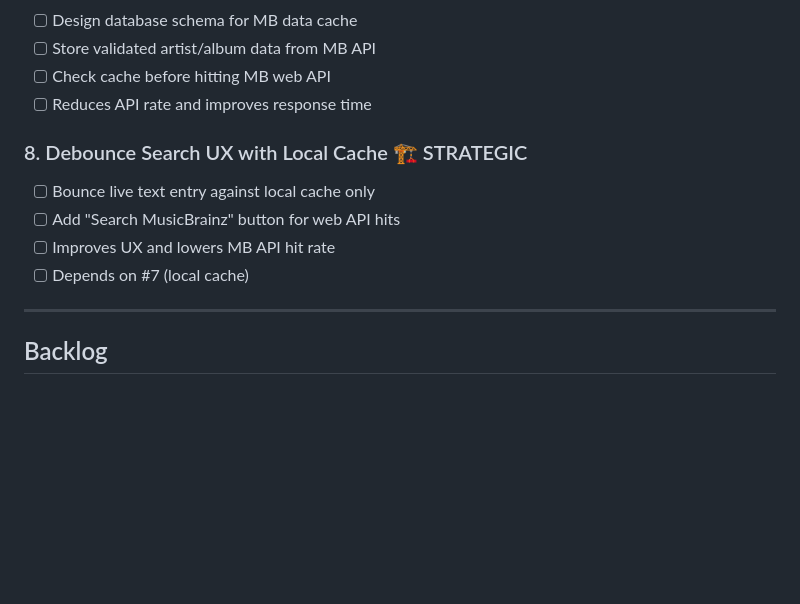
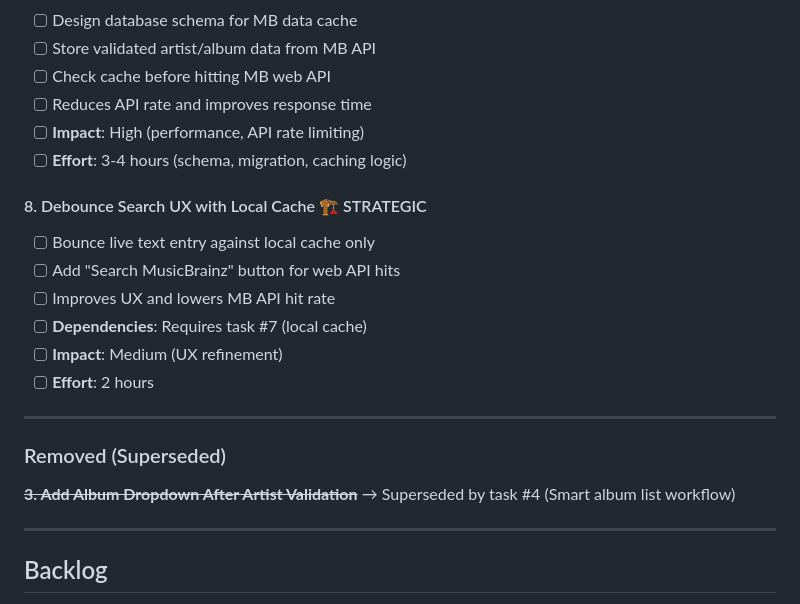
Before and after one commit to slyckmb/jukebox, a Markdown page: TODO.md, the part around the change printed below. Drawn GitHub-style; blank space fills up the shorter version.

```diff
--- a/TODO.md
+++ b/TODO.md
@@ -55,12 +76,22 @@
 - [ ] Store validated artist/album data from MB API
 - [ ] Check cache before hitting MB web API
 - [ ] Reduces API rate and improves response time
+- [ ] **Impact**: High (performance, API rate limiting)
+- [ ] **Effort**: 3-4 hours (schema, migration, caching logic)
 
-### 8. Debounce Search UX with Local Cache 🏗️ STRATEGIC
+#### 8. Debounce Search UX with Local Cache 🏗️ STRATEGIC
 - [ ] Bounce live text entry against local cache only
 - [ ] Add "Search MusicBrainz" button for web API hits
 - [ ] Improves UX and lowers MB API hit rate
-- [ ] Depends on #7 (local cache)
+- [ ] **Dependencies**: Requires task #7 (local cache)
+- [ ] **Impact**: Medium (UX refinement)
+- [ ] **Effort**: 2 hours
+
+---
+
+### Removed (Superseded)
+
+~~**3. Add Album Dropdown After Artist Validation**~~ → Superseded by task #4 (Smart album list workflow)
 
 ---
 
```
Also changed, not shown: other parts of TODO.md (+46 -25 lines), docs/STAGE-2-PLAN.md (added, +152 -0 lines).
